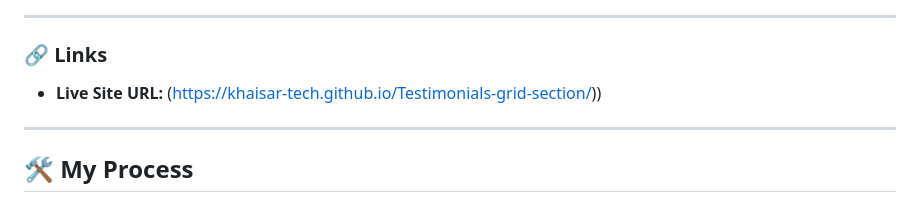
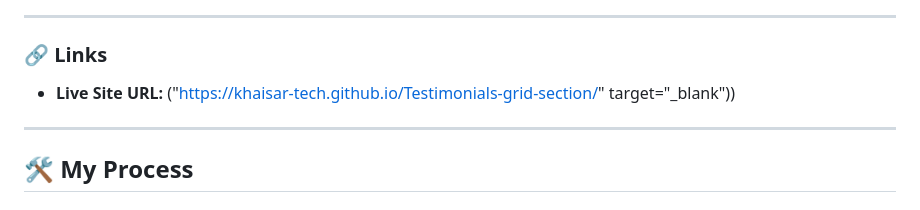
Before and after one commit to Khaisar-tech/Testimonials-grid-section, a Markdown page: README.md, the part around the change. Drawn GitHub-style.

```diff
--- a/README.md
+++ b/README.md
@@ -39,7 +39,7 @@ Users should be able to:
 
 ### 🔗 Links
 
-- **Live Site URL:** (https://khaisar-tech.github.io/Testimonials-grid-section/))
+- **Live Site URL:** ("https://khaisar-tech.github.io/Testimonials-grid-section/" target="_blank"))
 
 ---
 
```
